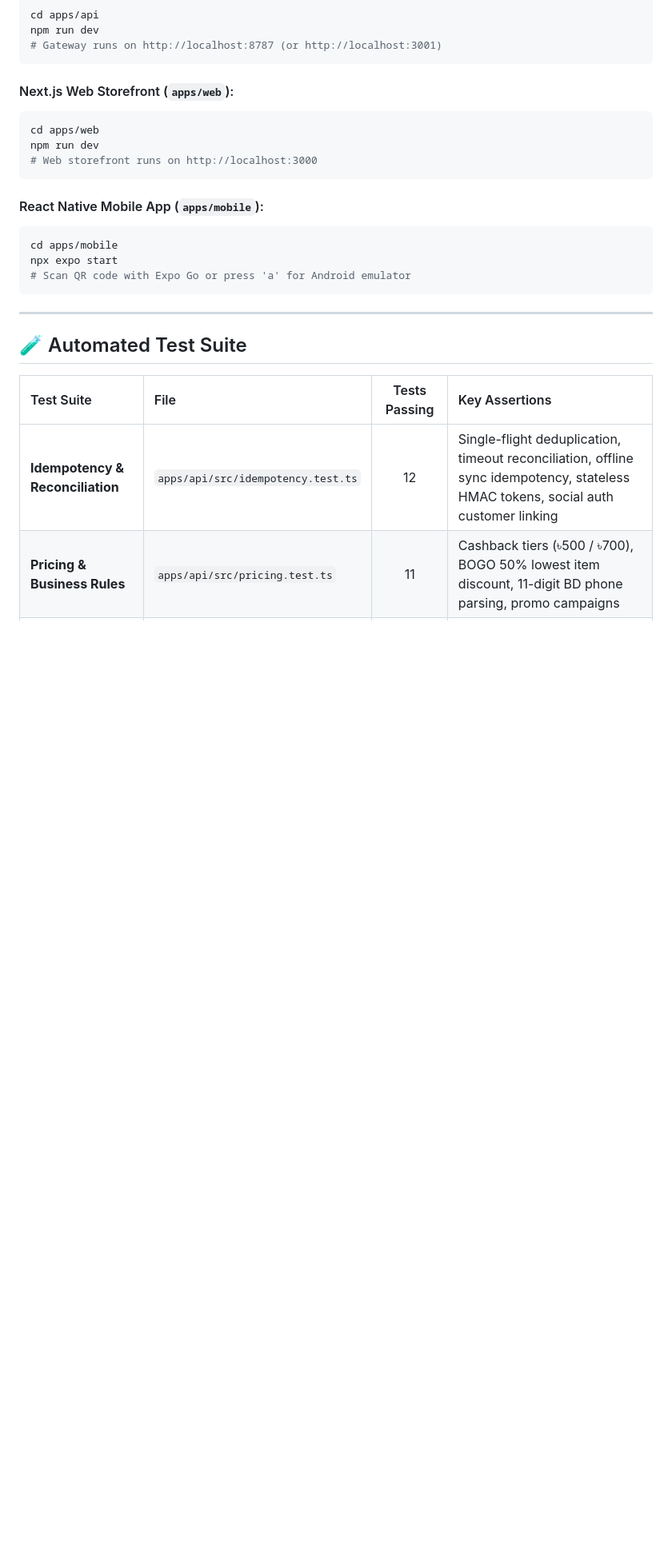
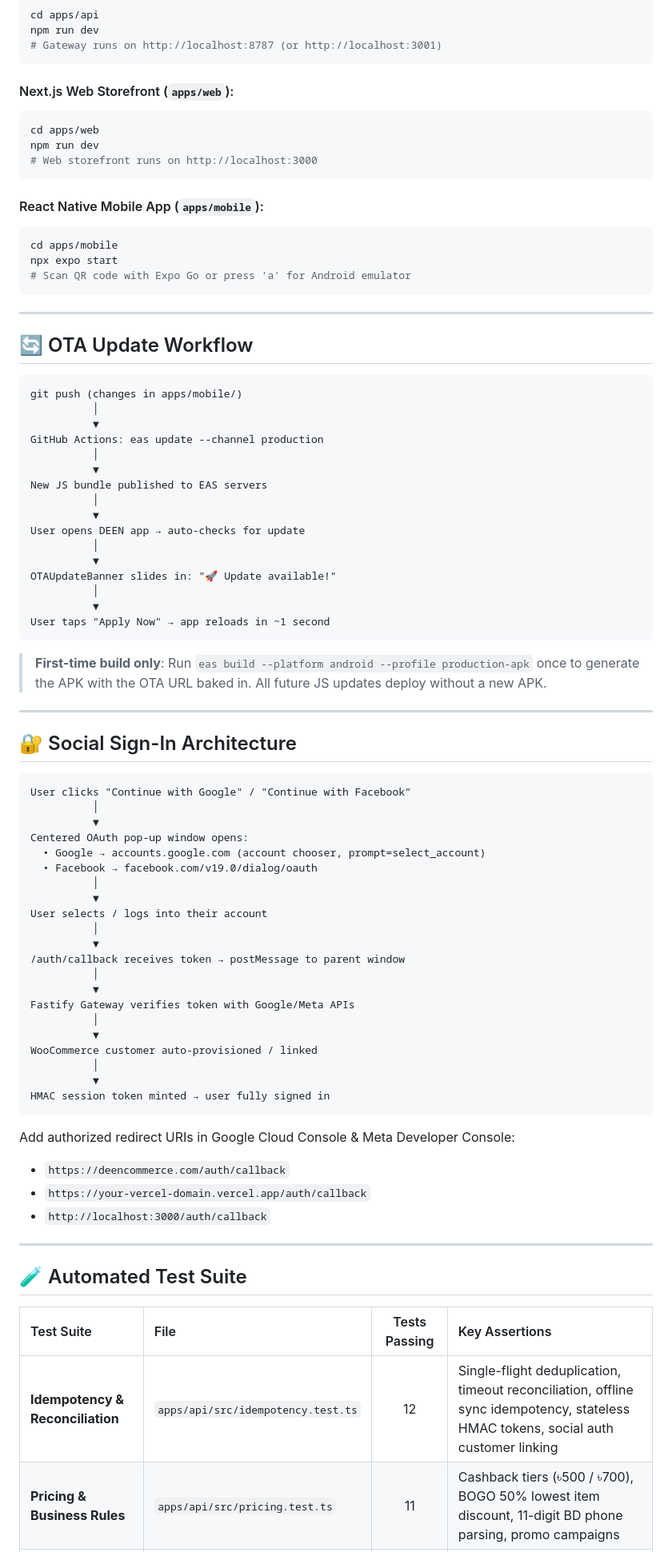
Before and after one commit to Sajid-ul-Islam/Cross_Ecom_Apps, a Markdown page: README.md, the part around one of its changes. Shown at 80% size. Drawn GitHub-style; blank space fills up the shorter version.

Commit message:
docs: update README — real Google/Facebook OAuth, OTA auto-updates, GitHub Actions workflow, Expo SDK 57

````diff
--- a/README.md
+++ b/README.md
@@ -149,6 +182,64 @@ npx expo start
 
 ---
 
+## 🔄 OTA Update Workflow
+
+```
+git push (changes in apps/mobile/)
+          │
+          ▼
+GitHub Actions: eas update --channel production
+          │
+          ▼
+New JS bundle published to EAS servers
+          │
+          ▼
+User opens DEEN app → auto-checks for update
+          │
+          ▼
+OTAUpdateBanner slides in: "🚀 Update available!"
+          │
+          ▼
+User taps "Apply Now" → app reloads in ~1 second
+```
+
+> **First-time build only**: Run `eas build --platform android --profile production-apk` once to generate the APK with the OTA URL baked in. All future JS updates deploy without a new APK.
+
+---
+
+## 🔐 Social Sign-In Architecture
+
+```
+User clicks "Continue with Google" / "Continue with Facebook"
+          │
+          ▼
+Centered OAuth pop-up window opens:
+  • Google → accounts.google.com (account chooser, prompt=select_account)
+  • Facebook → facebook.com/v19.0/dialog/oauth
+          │
+          ▼
+User selects / logs into their account
+          │
+          ▼
+/auth/callback receives token → postMessage to parent window
+          │
+          ▼
+Fastify Gateway verifies token with Google/Meta APIs
+          │
+          ▼
+WooCommerce customer auto-provisioned / linked
+          │
+          ▼
+HMAC session token minted → user fully signed in
+```
+
+Add authorized redirect URIs in Google Cloud Console & Meta Developer Console:
+- `https://deencommerce.com/auth/callback`
+- `https://your-vercel-domain.vercel.app/auth/callback`
+- `http://localhost:3000/auth/callback`
+
+---
+
 ## 🧪 Automated Test Suite
 
 | Test Suite | File | Tests Passing | Key Assertions |
````
Also changed, not shown: other parts of README.md (+55 -20 lines).
